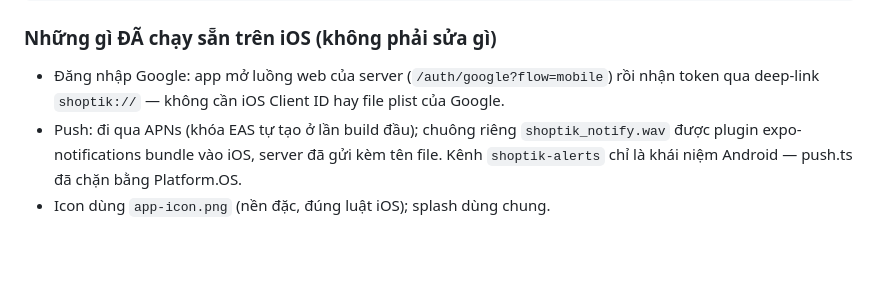
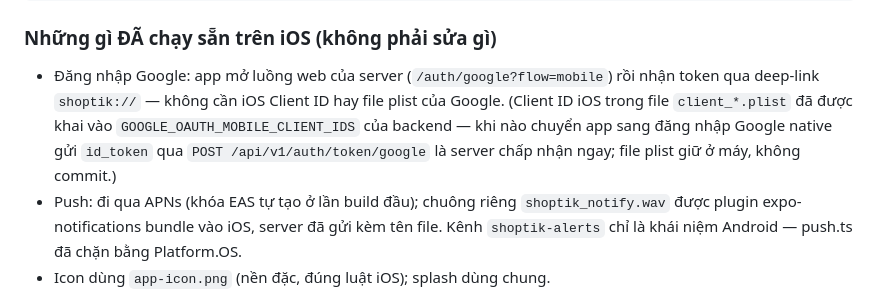
Before and after one commit to AnhTuan2003ml/AFF, a Markdown page: docs/09-huong-dan-build-android.md, the part around the change. GitHub-like rendering; blank space fills up the shorter version.

Commit message:
Docs: ghi chú client id iOS đã khai vào GOOGLE_OAUTH_MOBILE_CLIENT_IDS
Co-Authored-By: Claude Fable 5 <noreply@anthropic.com>
Claude-Session: https://claude.ai/code/session_01EtfdoEujtdzmhhmzZRyYVU

```diff
--- a/docs/09-huong-dan-build-android.md
+++ b/docs/09-huong-dan-build-android.md
@@ -489,7 +489,10 @@ npx eas-cli@latest submit --platform ios --latest
 
 - Đăng nhập Google: app mở luồng web của server (`/auth/google?flow=mobile`)
   rồi nhận token qua deep-link `shoptik://` — không cần iOS Client ID hay file
-  plist của Google.
+  plist của Google. (Client ID iOS trong file `client_*.plist` đã được khai vào
+  `GOOGLE_OAUTH_MOBILE_CLIENT_IDS` của backend — khi nào chuyển app sang đăng
+  nhập Google native gửi `id_token` qua `POST /api/v1/auth/token/google` là
+  server chấp nhận ngay; file plist giữ ở máy, không commit.)
 - Push: đi qua APNs (khóa EAS tự tạo ở lần build đầu); chuông riêng
   `shoptik_notify.wav` được plugin expo-notifications bundle vào iOS, server đã
   gửi kèm tên file. Kênh `shoptik-alerts` chỉ là khái niệm Android — push.ts đã
```
